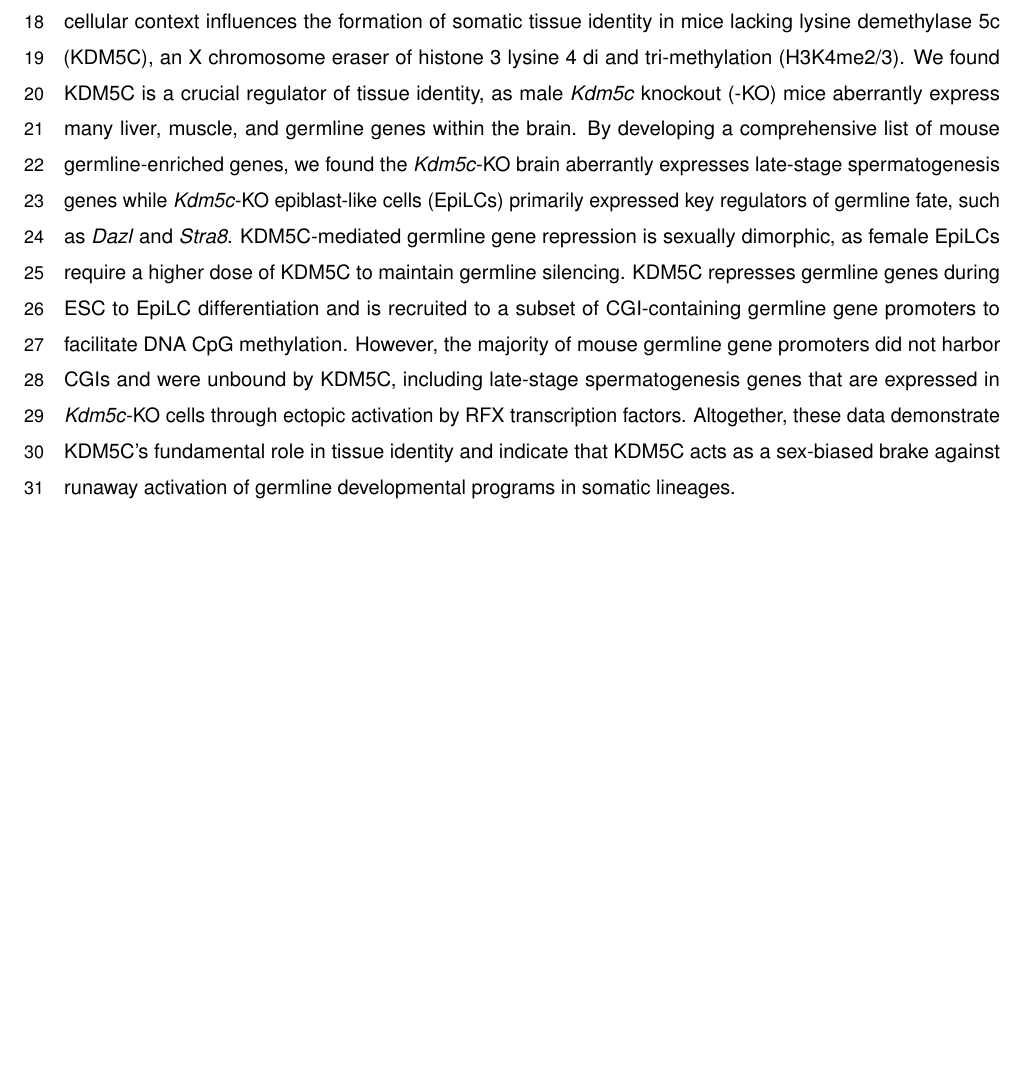
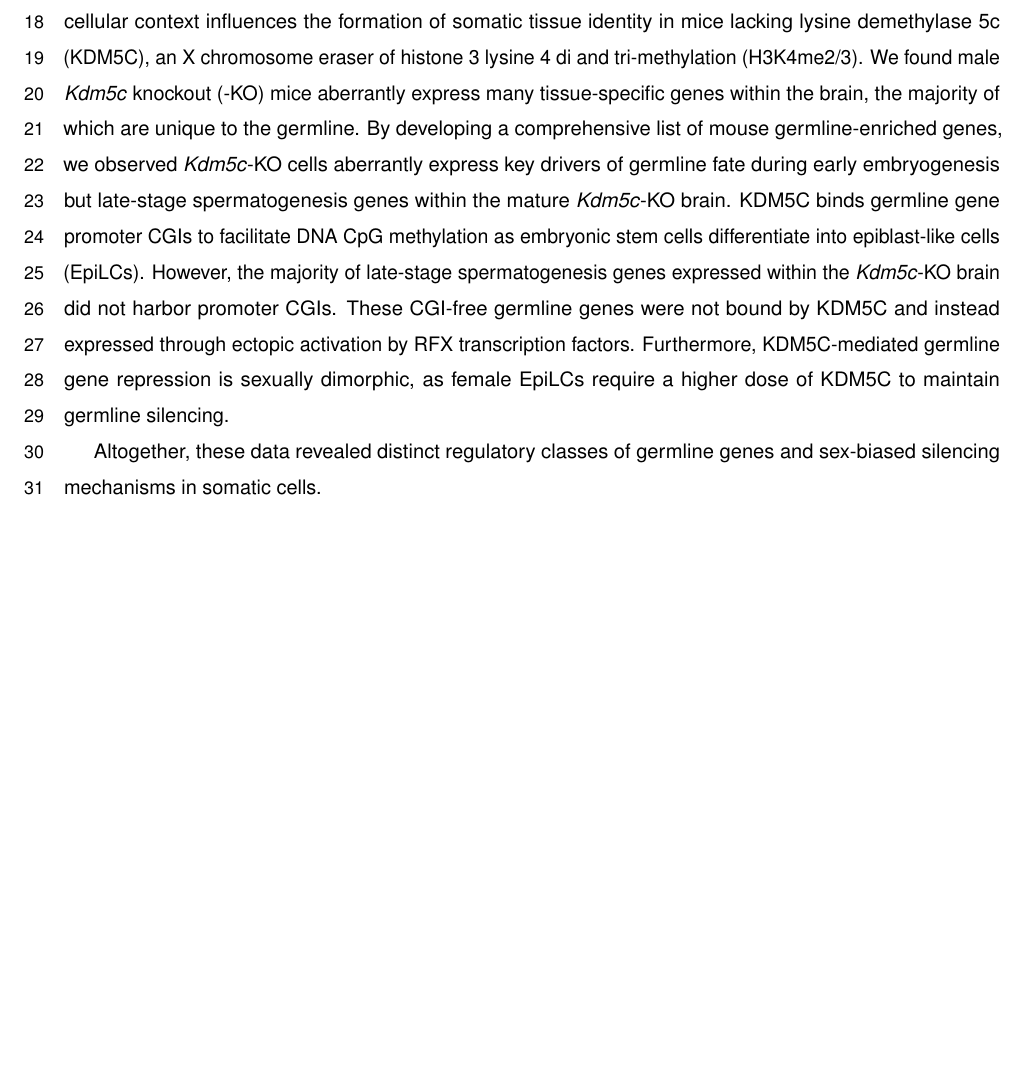
Before and after one commit to kbonefas/KDM5C_Germ_Mechanism, an R Markdown document (submission/manuscript.Rmd): part of page 2 of 25, cut so that both start at the same text. Rendered offline with R 4.5, knitr and Pandoc, then LaTeX, with nearby package versions; some code elsewhere in the file could not run offline; a font, style sheet, LaTeX package, included part or bibliography that could not be used is replaced or left out.

Commit message:
abstract edits

```diff
--- a/submission/manuscript.Rmd
+++ b/submission/manuscript.Rmd
@@ -45,7 +45,11 @@ Correspondence should be addressed to K. Bonefas and S. Iwase (siwase@umich.edu)
 
 # Abstract
 
-The division of labor among cellular lineages is a pivotal step in the evolution of multicellularity. In mammals, the soma-germline boundary is formed during early embryogenesis, when genes that establish germline identity are repressed in somatic lineages through DNA and histone modifications at promoter CpG islands (CGI). Somatic misexpression of germline genes is a signature of cancer and observed in select neurodevelopmental disorders. However, it is currently unclear if all germline genes use the same repressive mechanisms and if factors like development and sex influence their dysregulation. Here, we examine how cellular context influences the formation of somatic tissue identity in mice lacking lysine demethylase 5c (KDM5C), an X chromosome eraser of histone 3 lysine 4 di and tri-methylation (H3K4me2/3). We found KDM5C is a crucial regulator of tissue identity, as male _Kdm5c_ knockout (-KO) mice aberrantly express many liver, muscle, and germline genes within the brain. By developing a comprehensive list of mouse germline-enriched genes, we found the _Kdm5c_-KO brain aberrantly expresses late-stage spermatogenesis genes while _Kdm5c_-KO epiblast-like cells (EpiLCs) primarily expressed key regulators of germline fate, such as _Dazl_ and _Stra8_. KDM5C-mediated germline gene repression is sexually dimorphic, as female EpiLCs require a higher dose of KDM5C to maintain germline silencing. KDM5C represses germline genes during ESC to EpiLC differentiation and is recruited to a subset of CGI-containing germline gene promoters to facilitate DNA CpG methylation. However, the majority of mouse germline gene promoters did not harbor CGIs and were unbound by KDM5C, including late-stage spermatogenesis genes that are expressed in _Kdm5c_-KO cells through ectopic activation by RFX transcription factors. Altogether, these data demonstrate KDM5C's fundamental role in tissue identity and indicate that KDM5C acts as a sex-biased brake against runaway activation of germline developmental programs in somatic lineages.
+The division of labor among cellular lineages is a pivotal step in the evolution of multicellularity. In mammals, the soma-germline boundary is formed during early embryogenesis, when genes that establish germline identity are repressed in somatic lineages through DNA and histone modifications at promoter CpG islands (CGI). Somatic misexpression of germline genes is a signature of cancer and observed in select neurodevelopmental disorders. However, it is currently unclear if all germline genes use the same repressive mechanisms and if factors like development and sex influence their dysregulation. Here, we examine how cellular context influences the formation of somatic tissue identity in mice lacking lysine demethylase 5c (KDM5C), an X chromosome eraser of histone 3 lysine 4 di and tri-methylation (H3K4me2/3). We found male _Kdm5c_ knockout (-KO) mice aberrantly express many tissue-specific genes within the brain, the majority of which are unique to the germline. By developing a comprehensive list of mouse germline-enriched genes, we observed _Kdm5c_-KO cells aberrantly express key drivers of germline fate during early embryogenesis but late-stage spermatogenesis genes within the mature _Kdm5c_-KO brain. KDM5C binds germline gene promoter CGIs to facilitate DNA CpG methylation as embryonic stem cells differentiate into epiblast-like cells (EpiLCs). However, the majority of late-stage spermatogenesis genes expressed within the _Kdm5c_-KO brain did not harbor promoter CGIs. These CGI-free germline genes were not bound by KDM5C and instead expressed through ectopic activation by RFX transcription factors. Furthermore, KDM5C-mediated germline gene repression is sexually dimorphic, as female EpiLCs require a higher dose of KDM5C to maintain germline silencing.
+
+
+
+Altogether, these data revealed distinct regulatory classes of germline genes and sex-biased silencing mechanisms in somatic cells.
 
 
 \newpage
```
Also changed, not shown: 1 other file.
